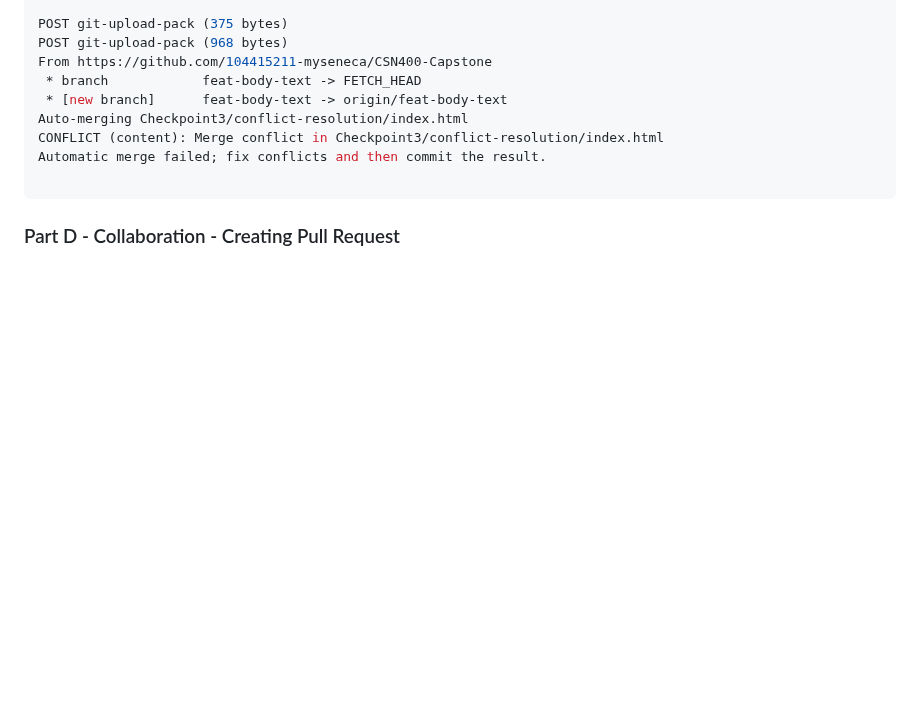
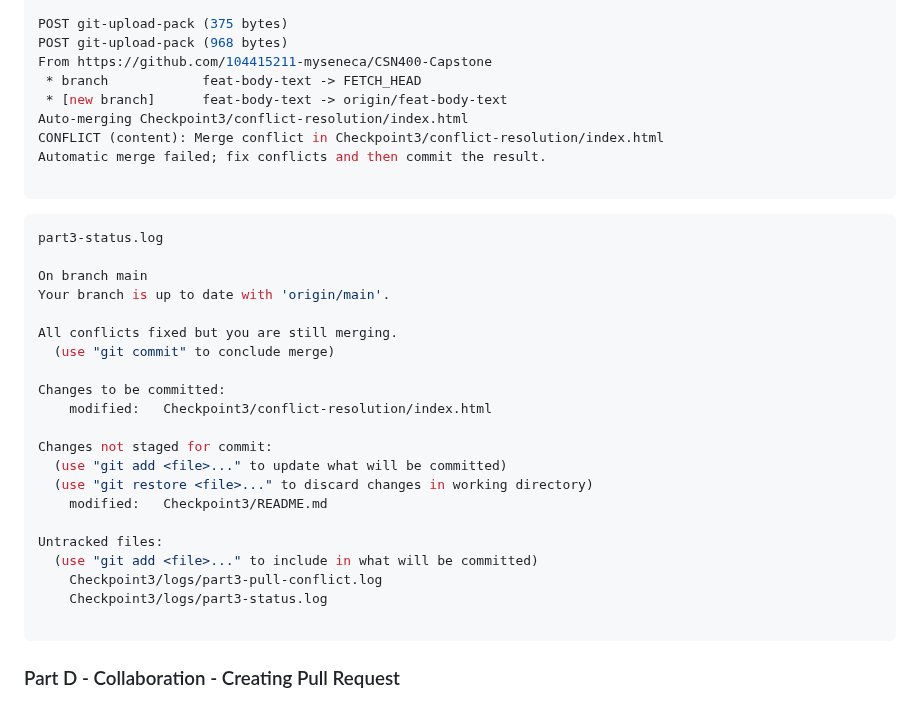
Before and after one commit to ParavGagneja/CSN400-Capstone, a Markdown page: Checkpoint3/README.md, the part around the change. Drawn GitHub-style; blank space fills up the shorter version.

Commit message:
README.md file updates with Part3 logs

````diff
--- a/Checkpoint3/README.md
+++ b/Checkpoint3/README.md
@@ -126,5 +126,27 @@ Automatic merge failed; fix conflicts and then commit the result.
 
 ```
 
+``` bash
+part3-status.log
 
+On branch main
+Your branch is up to date with 'origin/main'.
+
+All conflicts fixed but you are still merging.
+  (use "git commit" to conclude merge)
+
+Changes to be committed:
+	modified:   Checkpoint3/conflict-resolution/index.html
+
+Changes not staged for commit:
+  (use "git add <file>..." to update what will be committed)
+  (use "git restore <file>..." to discard changes in working directory)
+	modified:   Checkpoint3/README.md
+
+Untracked files:
+  (use "git add <file>..." to include in what will be committed)
+	Checkpoint3/logs/part3-pull-conflict.log
+	Checkpoint3/logs/part3-status.log
+
+```
 ### Part D - Collaboration - Creating Pull Request
````
